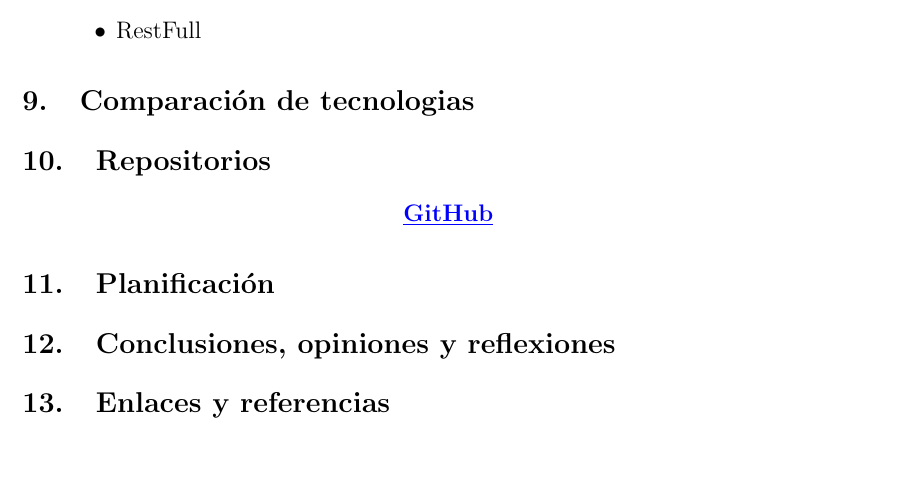
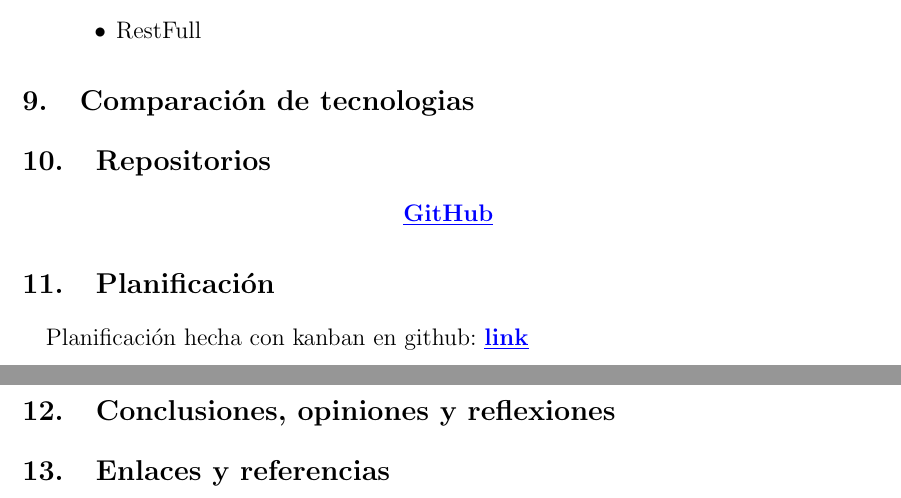
Before and after one commit to Nestorbd/Full-Stack-Proyect, a LaTeX document (E-commerce/Doncumentation/Documentos/Full_Stack_Proyect.tex): part of page 12 of 12 before the commit and two parts of pages 12 and 13 of 13 after it, the two joined at a grey line, cut so that both start at the same text, the shorter picture padded with empty space. Compiled offline with pdfLaTeX.

Commit message:
ignore commit

```diff
--- a/E-commerce/Doncumentation/Documentos/Full_Stack_Proyect.tex
+++ b/E-commerce/Doncumentation/Documentos/Full_Stack_Proyect.tex
@@ -453,6 +453,8 @@ Para registrarse solo se pedirá nombre de usuario, email, contraseña y que ace
     \href{https://github.com/Nestorbd/Full-Stack-Proyect}{\textbf{\textcolor{blue}{\underline{GitHub}}}}
 \end{center}
 \section{Planificación}
+\quad Planificación hecha con kanban en github: \href{https://github.com/Nestorbd/Full-Stack-Proyect/projects/1}{\textbf{\textcolor{blue}{\underline{link}}}}
+
 \section{Conclusiones, opiniones y reflexiones}
 \section{Enlaces y referencias}
 
```
Also changed, not shown: E-commerce/Doncumentation/Documentos/Full_Stack_Proyect.pdf, 5 other files.
